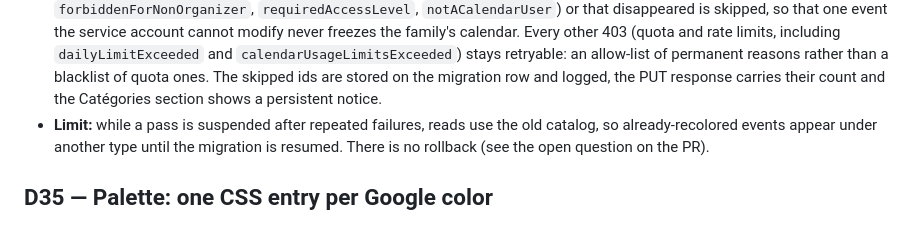
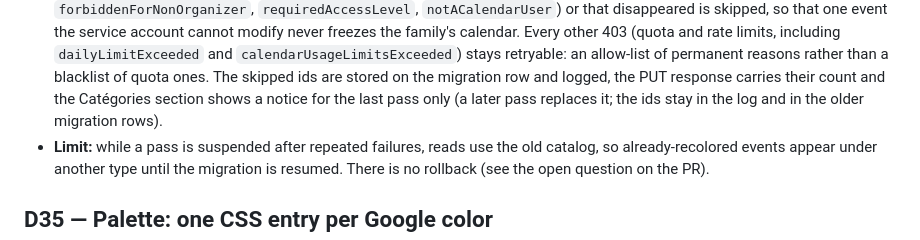
Before and after one commit to Tehem/family-year-planner, a Markdown page: docs/DECISIONS.md, the part around the change. Drawn GitHub-style.

```diff
--- a/docs/DECISIONS.md
+++ b/docs/DECISIONS.md
@@ -419,7 +419,8 @@ alternatives considered.
   freezes the family's calendar. Every other 403 (quota and rate limits, including `dailyLimitExceeded` and
   `calendarUsageLimitsExceeded`) stays retryable: an allow-list of permanent reasons rather than a blacklist of
   quota ones. The skipped ids are stored on the migration row and logged, the PUT response carries their count and
-  the Catégories section shows a persistent notice.
+  the Catégories section shows a notice for the last pass only (a later pass replaces it; the ids stay in the
+  log and in the older migration rows).
 - **Limit:** while a pass is suspended after repeated failures, reads use the old catalog, so already-recolored
   events appear under another type until the migration is resumed. There is no rollback (see the open question
   on the PR).
```
Also changed, not shown: docs/SPEC.md (+2 -1 lines).
